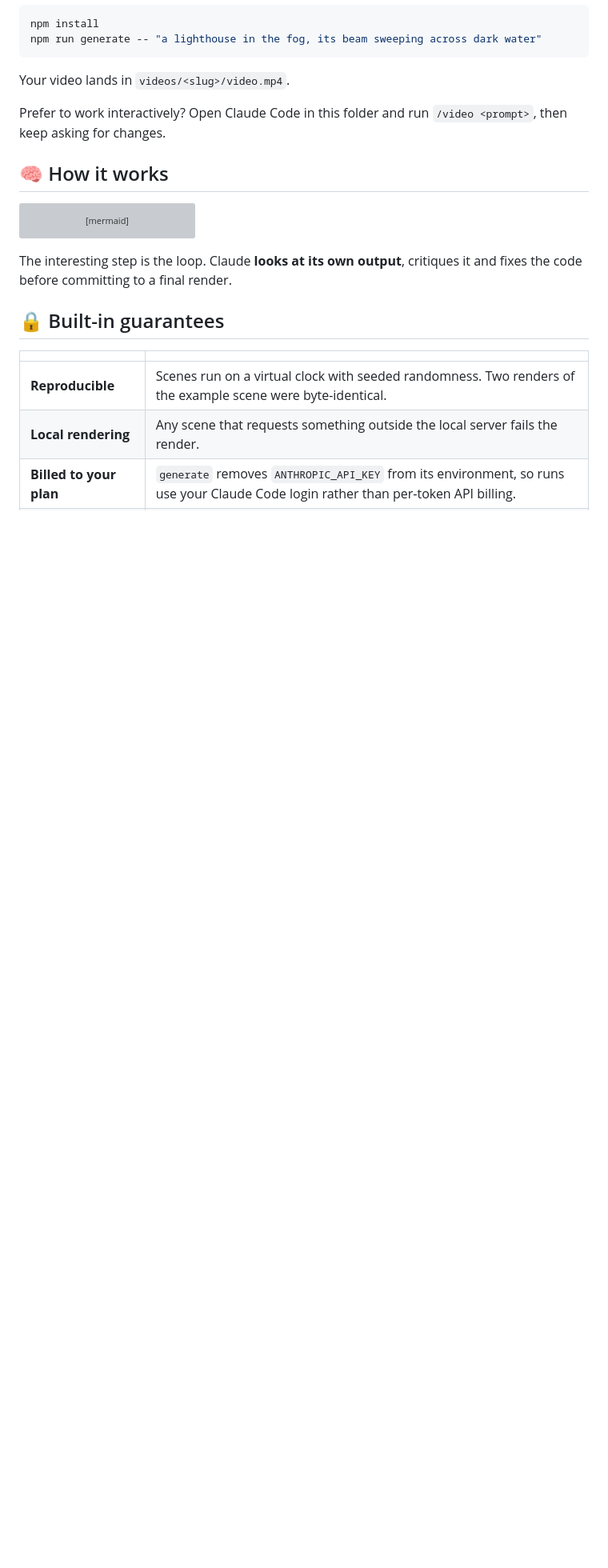
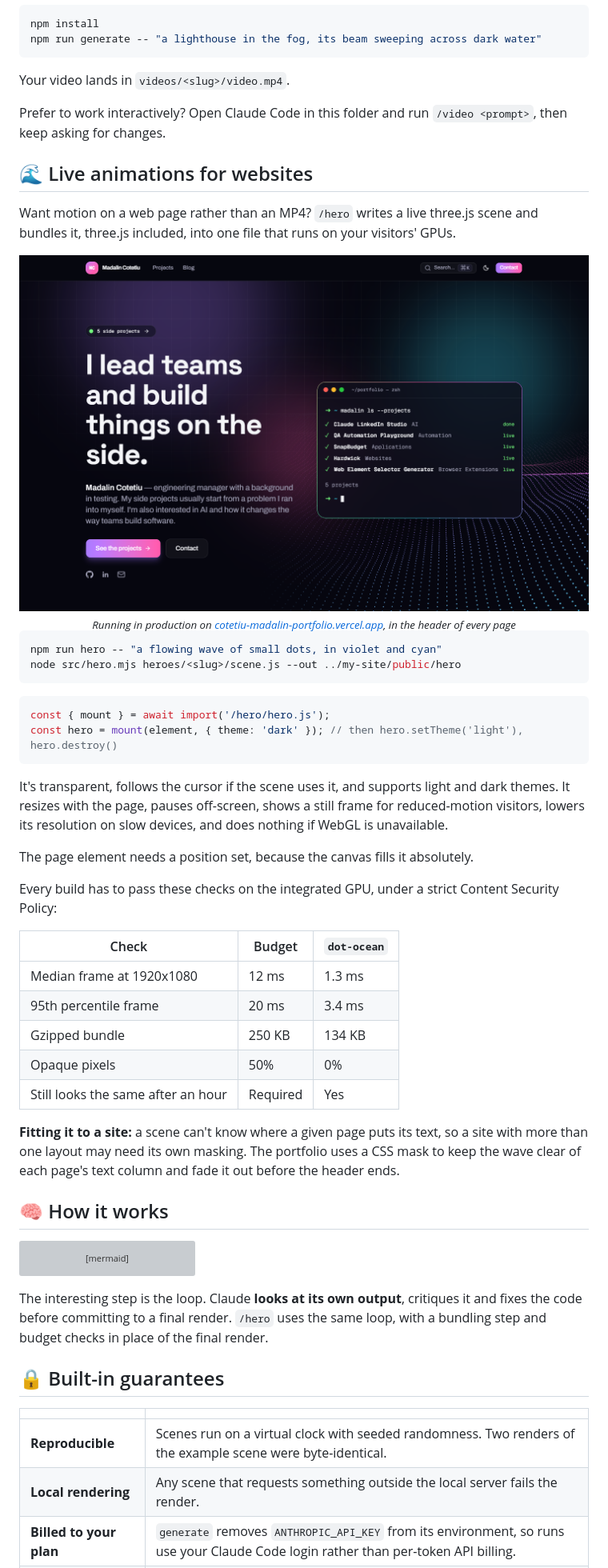
Before and after one commit to madalincmc/video-generator, a Markdown page: README.md, the part around one of its changes. Shown at 80% size. Rendered like a GitHub page; pictures changed too: docs/hero-live.png (added); blank space fills up the shorter version; grey boxes are pictures that could not be loaded.

````diff
--- a/README.md
+++ b/README.md
@@ -50,6 +50,41 @@ Your video lands in `videos/<slug>/video.mp4`.
 
 Prefer to work interactively? Open Claude Code in this folder and run `/video <prompt>`, then keep asking for changes.
 
+## 🌊 Live animations for websites
+
+Want motion on a web page rather than an MP4? `/hero` writes a live three.js scene and bundles it, three.js included, into one file that runs on your visitors' GPUs.
+
+<div align="center">
+  <img src="docs/hero-live.png" alt="A wave of violet, pink and cyan dots behind the header of a live portfolio site" width="720"><br>
+  <sub><em>Running in production on <a href="https://cotetiu-madalin-portfolio.vercel.app/">cotetiu-madalin-portfolio.vercel.app</a>, in the header of every page</em></sub>
+</div>
+
+```bash
+npm run hero -- "a flowing wave of small dots, in violet and cyan"
+node src/hero.mjs heroes/<slug>/scene.js --out ../my-site/public/hero
+```
+
+```js
+const { mount } = await import('/hero/hero.js');
+const hero = mount(element, { theme: 'dark' }); // then hero.setTheme('light'), hero.destroy()
+```
+
+It's transparent, follows the cursor if the scene uses it, and supports light and dark themes. It resizes with the page, pauses off-screen, shows a still frame for reduced-motion visitors, lowers its resolution on slow devices, and does nothing if WebGL is unavailable.
+
+The page element needs a position set, because the canvas fills it absolutely.
+
+Every build has to pass these checks on the integrated GPU, under a strict Content Security Policy:
+
+| Check | Budget | `dot-ocean` |
+|---|---|---|
+| Median frame at 1920x1080 | 12 ms | 1.3 ms |
+| 95th percentile frame | 20 ms | 3.4 ms |
+| Gzipped bundle | 250 KB | 134 KB |
+| Opaque pixels | 50% | 0% |
+| Still looks the same after an hour | Required | Yes |
+
+**Fitting it to a site:** a scene can't know where a given page puts its text, so a site with more than one layout may need its own masking. The portfolio uses a CSS mask to keep the wave clear of each page's text column and fade it out before the header ends.
+
 ## 🧠 How it works
 
 ```mermaid
@@ -63,7 +98,7 @@ flowchart LR
     F --> G["✅ video.mp4"]
 ```
 
-The interesting step is the loop. Claude **looks at its own output**, critiques it and fixes the code before committing to a final render.
+The interesting step is the loop. Claude **looks at its own output**, critiques it and fixes the code before committing to a final render. `/hero` uses the same loop, with a bundling step and budget checks in place of the final render.
 
 ## 🔒 Built-in guarantees
 
````
Also changed, not shown: other parts of README.md (+23 -12 lines), CLAUDE.md (+18 -7 lines), 14 other files.
